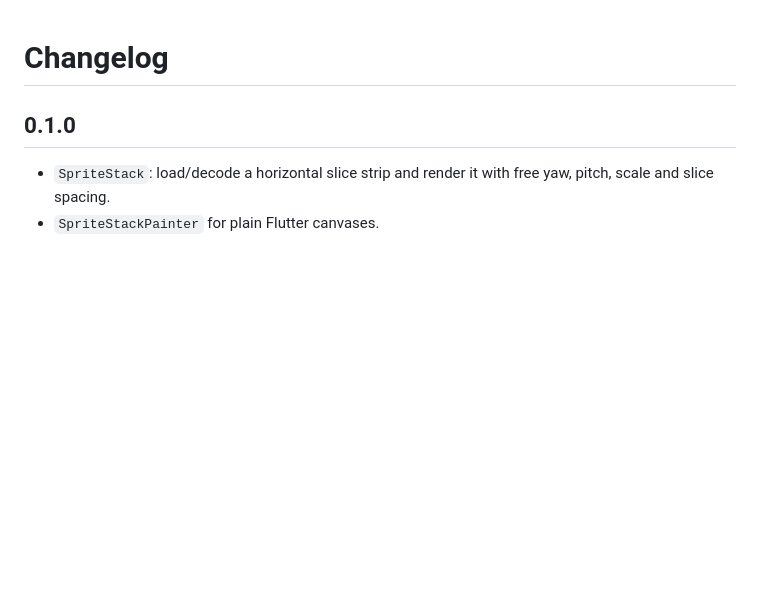
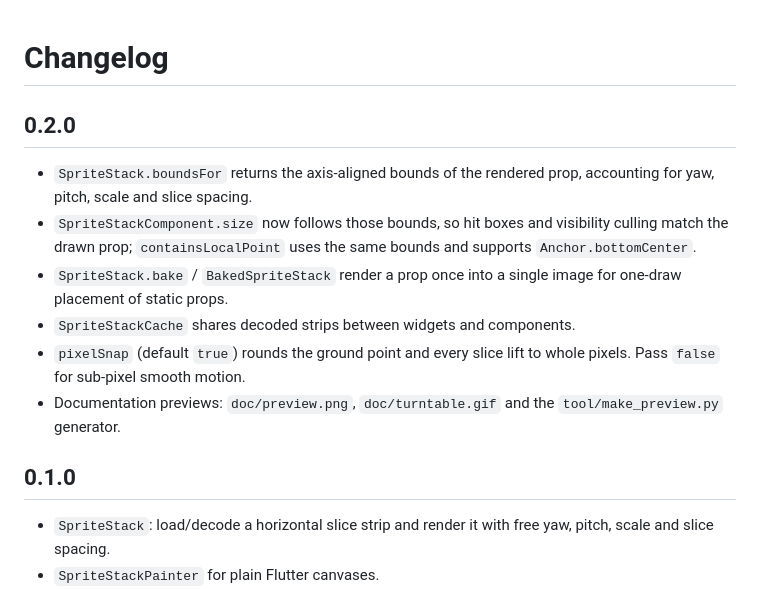
Before and after one commit to RafaelBarbosatec/flutter_sprite_stack, a Markdown page: CHANGELOG.md, the part around the change. Drawn GitHub-style; blank space fills up the shorter version.

```diff
--- a/CHANGELOG.md
+++ b/CHANGELOG.md
@@ -1,4 +1,19 @@
 # Changelog
+
+## 0.2.0
+
+- `SpriteStack.boundsFor` returns the axis-aligned bounds of the rendered prop,
+  accounting for yaw, pitch, scale and slice spacing.
+- `SpriteStackComponent.size` now follows those bounds, so hit boxes and
+  visibility culling match the drawn prop; `containsLocalPoint` uses the same
+  bounds and supports `Anchor.bottomCenter`.
+- `SpriteStack.bake` / `BakedSpriteStack` render a prop once into a single
+  image for one-draw placement of static props.
+- `SpriteStackCache` shares decoded strips between widgets and components.
+- `pixelSnap` (default `true`) rounds the ground point and every slice lift to
+  whole pixels. Pass `false` for sub-pixel smooth motion.
+- Documentation previews: `doc/preview.png`, `doc/turntable.gif` and the
+  `tool/make_preview.py` generator.
 
 ## 0.1.0
 
```
Also changed, not shown: README.md (+51 -3 lines), doc/preview.png (added), doc/turntable.gif (added), 9 other files.
